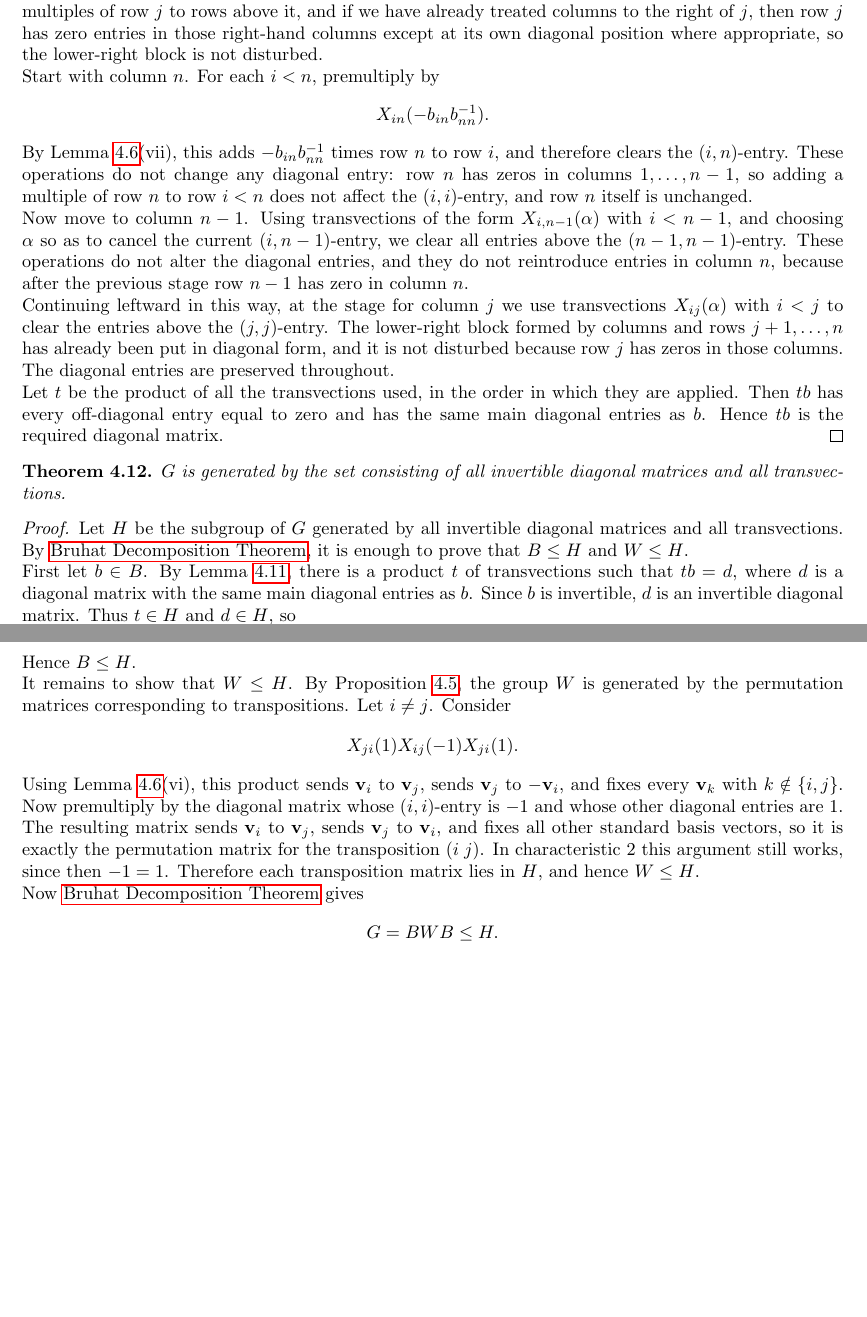
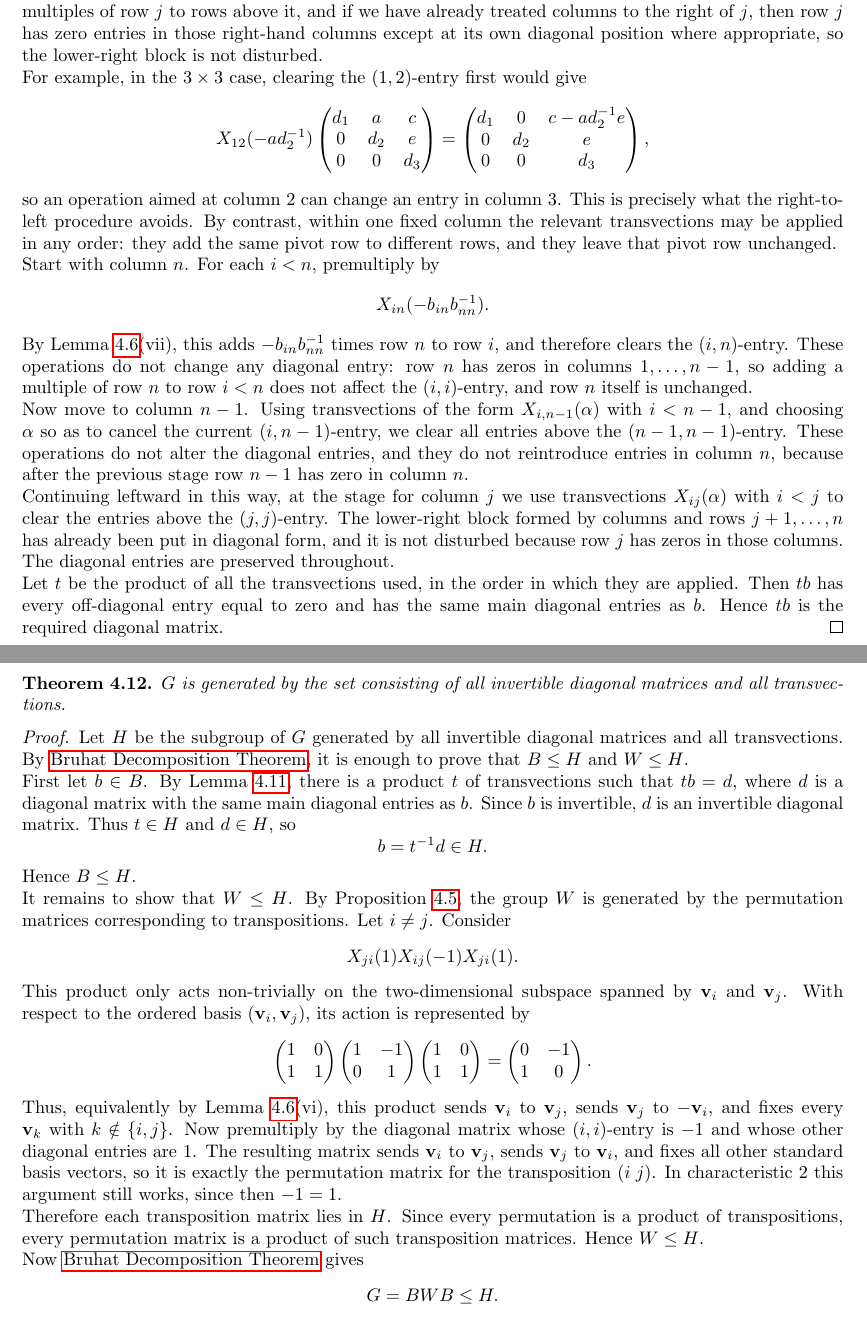
Before and after one commit to jerome-queck/odyssey-y1, a LaTeX document (03_Odyssey_Book/Ch2_General_Linear_Group/4_Basic_Structure.tex): two parts of pages 8 and 9 of 10, joined at a grey line, cut so that both start at the same text, the shorter picture padded with empty space. Compiled offline with pdfLaTeX.

Commit message:
Clarify Section 4 transvection arguments

```diff
--- a/03_Odyssey_Book/Ch2_General_Linear_Group/4_Basic_Structure.tex
+++ b/03_Odyssey_Book/Ch2_General_Linear_Group/4_Basic_Structure.tex
@@ -417,6 +417,22 @@ Let $b \in B$. Then there exists a product $t$ of transvections such that $tb$ i
 
 \begin{proof}
 Write $b=(b_{ij})$. Since $b\in B$, it is upper triangular and invertible, so each diagonal entry $b_{ii}$ is non-zero. We shall clear the entries above the main diagonal by premultiplying by transvections, beginning at the far right. This direction is important: operations used to clear column $j$ will add multiples of row $j$ to rows above it, and if we have already treated columns to the right of $j$, then row $j$ has zero entries in those right-hand columns except at its own diagonal position where appropriate, so the lower-right block is not disturbed.\\
+For example, in the $3\times 3$ case, clearing the $(1,2)$-entry first would give
+\[
+    X_{12}(-ad_2^{-1})
+    \begin{pmatrix}
+        d_1 & a   & c\\
+        0   & d_2 & e\\
+        0   & 0   & d_3
+    \end{pmatrix}
+    =
+    \begin{pmatrix}
+        d_1 & 0   & c-ad_2^{-1}e\\
+        0   & d_2 & e\\
+        0   & 0   & d_3
+    \end{pmatrix},
+\]
+so an operation aimed at column $2$ can change an entry in column $3$. This is precisely what the right-to-left procedure avoids. By contrast, within one fixed column the relevant transvections may be applied in any order: they add the same pivot row to different rows, and they leave that pivot row unchanged.\\
 Start with column $n$. For each $i<n$, premultiply by
 \[
     X_{in}(-b_{in}b_{nn}^{-1}).
@@ -443,7 +459,28 @@ It remains to show that $W\leq H$. By Proposition~\ref{prop:4.5}, the group $W$
 \[
     X_{ji}(1)X_{ij}(-1)X_{ji}(1).
 \]
-Using Lemma~\ref{lem:4.6}(vi), this product sends $\mathbf{v}_i$ to $\mathbf{v}_j$, sends $\mathbf{v}_j$ to $-\mathbf{v}_i$, and fixes every $\mathbf{v}_k$ with $k\notin\{i,j\}$. Now premultiply by the diagonal matrix whose $(i,i)$-entry is $-1$ and whose other diagonal entries are $1$. The resulting matrix sends $\mathbf{v}_i$ to $\mathbf{v}_j$, sends $\mathbf{v}_j$ to $\mathbf{v}_i$, and fixes all other standard basis vectors, so it is exactly the permutation matrix for the transposition $(i\;j)$. In characteristic $2$ this argument still works, since then $-1=1$. Therefore each transposition matrix lies in $H$, and hence $W\leq H$.\\
+This product only acts non-trivially on the two-dimensional subspace spanned by $\mathbf{v}_i$ and $\mathbf{v}_j$. With respect to the ordered basis $(\mathbf{v}_i,\mathbf{v}_j)$, its action is represented by
+\[
+    \begin{pmatrix}
+        1 & 0\\
+        1 & 1
+    \end{pmatrix}
+    \begin{pmatrix}
+        1 & -1\\
+        0 & 1
+    \end{pmatrix}
+    \begin{pmatrix}
+        1 & 0\\
+        1 & 1
+    \end{pmatrix}
+    =
+    \begin{pmatrix}
+        0 & -1\\
+        1 & 0
+    \end{pmatrix}.
+\]
+Thus, equivalently by Lemma~\ref{lem:4.6}(vi), this product sends $\mathbf{v}_i$ to $\mathbf{v}_j$, sends $\mathbf{v}_j$ to $-\mathbf{v}_i$, and fixes every $\mathbf{v}_k$ with $k\notin\{i,j\}$. Now premultiply by the diagonal matrix whose $(i,i)$-entry is $-1$ and whose other diagonal entries are $1$. The resulting matrix sends $\mathbf{v}_i$ to $\mathbf{v}_j$, sends $\mathbf{v}_j$ to $\mathbf{v}_i$, and fixes all other standard basis vectors, so it is exactly the permutation matrix for the transposition $(i\;j)$. In characteristic $2$ this argument still works, since then $-1=1$.\\
+Therefore each transposition matrix lies in $H$. Since every permutation is a product of transpositions, every permutation matrix is a product of such transposition matrices. Hence $W\leq H$.\\
 Now \nameref{thm:bruhat} gives
 \[
     G=BWB\leq H.
```
Also changed, not shown: 03_Odyssey_Book/Odyssey_Project.pdf.
